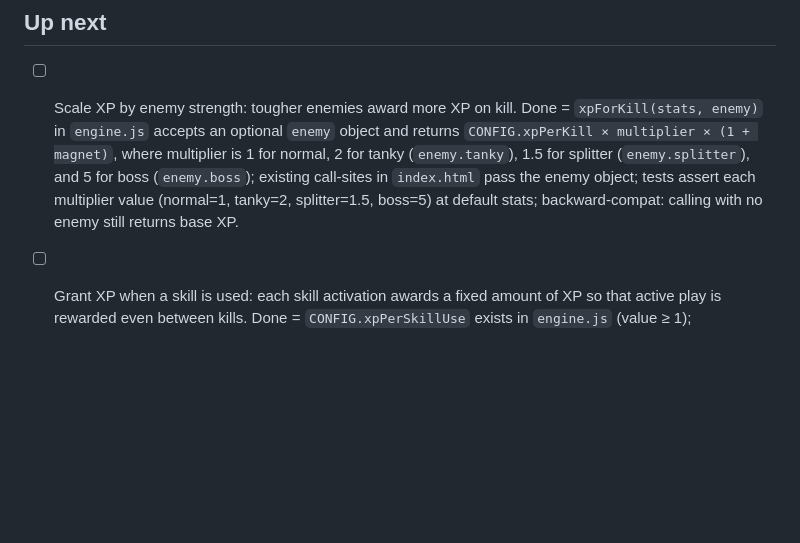
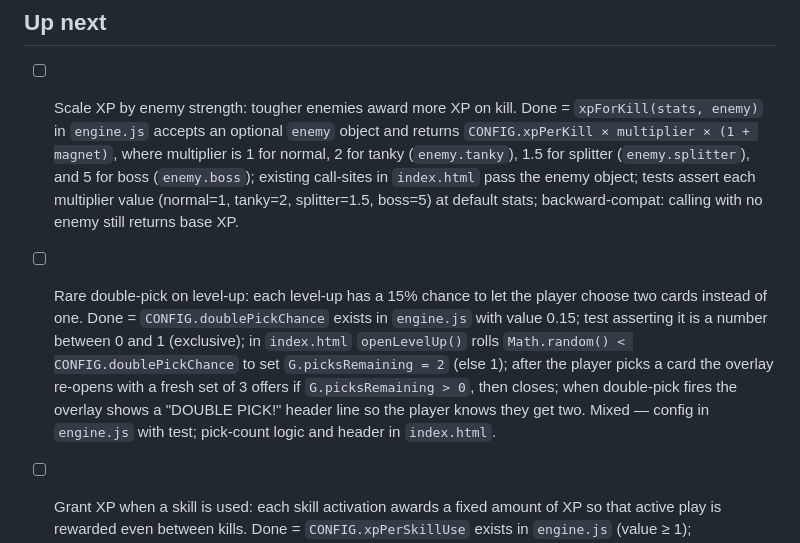
Before and after one commit to yasufabric/core-game, a Markdown page: BACKLOG.md, the part around the change. Drawn GitHub-style; blank space fills up the shorter version.

Commit message:
chore: add rare double-pick level-up backlog item
Co-Authored-By: Claude Sonnet 4.6 <noreply@anthropic.com>

```diff
--- a/BACKLOG.md
+++ b/BACKLOG.md
@@ -13,6 +13,16 @@ Keep items small and verifiable. A good item names *what done looks like*.
       for boss (`enemy.boss`); existing call-sites in `index.html` pass the enemy object;
       tests assert each multiplier value (normal=1, tanky=2, splitter=1.5, boss=5) at
       default stats; backward-compat: calling with no enemy still returns base XP.
+
+- [ ] Rare double-pick on level-up: each level-up has a 15% chance to let the player
+      choose two cards instead of one. Done = `CONFIG.doublePickChance` exists in
+      `engine.js` with value 0.15; test asserting it is a number between 0 and 1
+      (exclusive); in `index.html` `openLevelUp()` rolls `Math.random() <
+      CONFIG.doublePickChance` to set `G.picksRemaining = 2` (else 1); after the player
+      picks a card the overlay re-opens with a fresh set of 3 offers if
+      `G.picksRemaining > 0`, then closes; when double-pick fires the overlay shows a
+      "DOUBLE PICK!" header line so the player knows they get two. Mixed — config in
+      `engine.js` with test; pick-count logic and header in `index.html`.
 
 - [ ] Grant XP when a skill is used: each skill activation awards a fixed amount of XP
       so that active play is rewarded even between kills. Done = `CONFIG.xpPerSkillUse`
```
